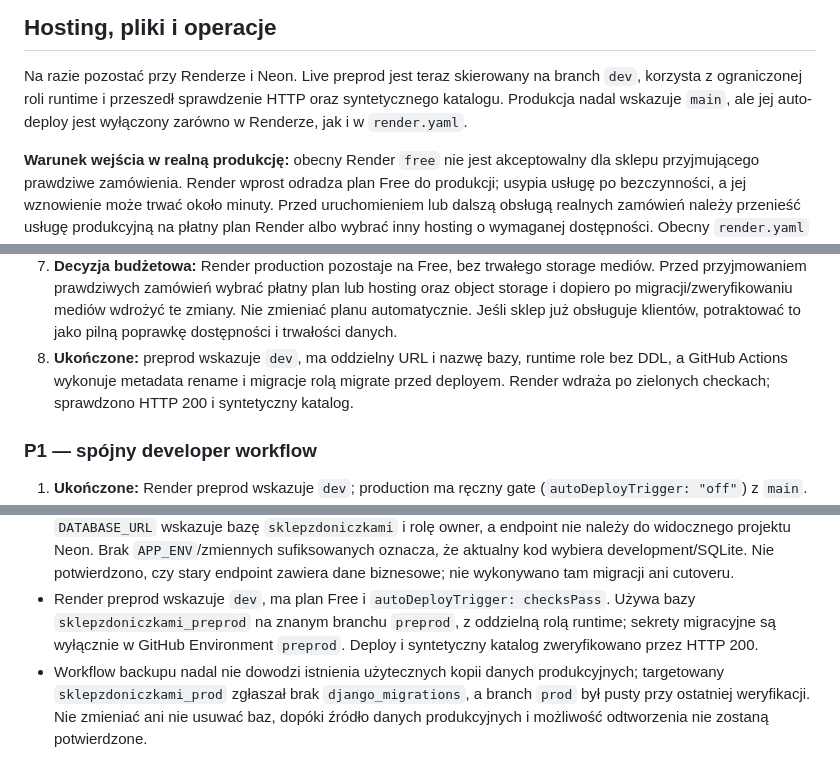
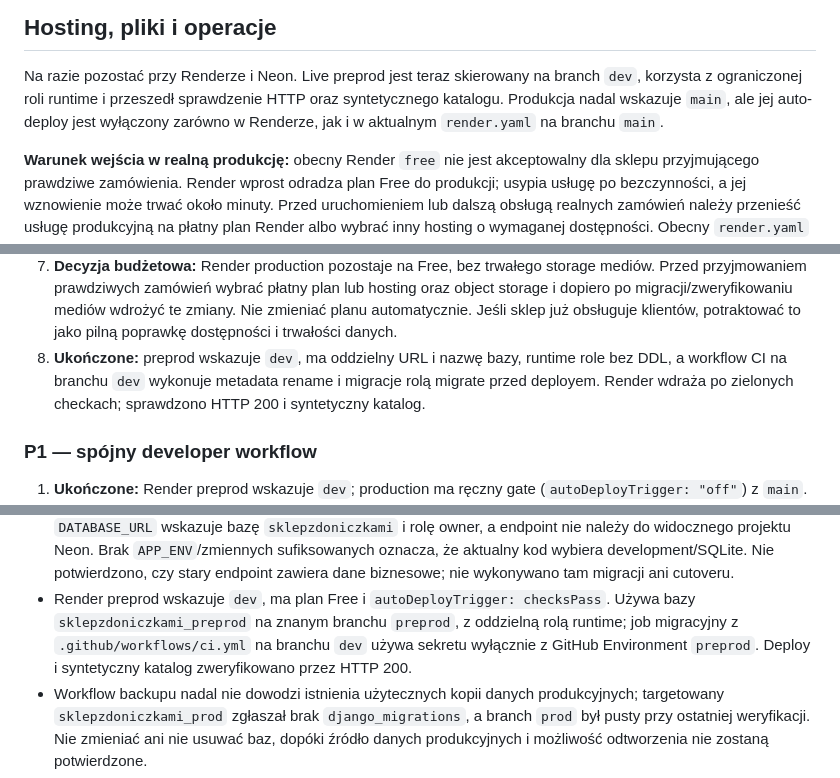
Before and after one commit to michalantczak10/sklepzdoniczkami, a Markdown page: ARCHITECTURE-PLAN.md, 3 parts joined by grey strips. Drawn GitHub-style.

Commit message:
docs: clarify branch-specific deployment status
Co-authored-by: Copilot <223556219+Copilot@users.noreply.github.com>

```diff
--- a/ARCHITECTURE-PLAN.md
+++ b/ARCHITECTURE-PLAN.md
@@ -166,7 +166,8 @@ Docelowo:
 Na razie pozostać przy Renderze i Neon. Live preprod jest teraz skierowany na
 branch `dev`, korzysta z ograniczonej roli runtime i przeszedł sprawdzenie
 HTTP oraz syntetycznego katalogu. Produkcja nadal wskazuje `main`, ale jej
-auto-deploy jest wyłączony zarówno w Renderze, jak i w `render.yaml`.
+auto-deploy jest wyłączony zarówno w Renderze, jak i w aktualnym `render.yaml`
+na branchu `main`.
 
 **Warunek wejścia w realną produkcję:** obecny Render `free` nie jest
 akceptowalny dla sklepu przyjmującego prawdziwe zamówienia. Render wprost
@@ -255,8 +256,8 @@ zmiana dokłada pracę operacyjną i ryzyko migracji.
    obsługuje klientów, potraktować to jako pilną poprawkę dostępności i
    trwałości danych.
 8. **Ukończone:** preprod wskazuje `dev`, ma oddzielny URL i nazwę bazy,
-   runtime role bez DDL, a GitHub Actions wykonuje metadata rename i migracje
-   rolą migrate przed deployem. Render wdraża po zielonych checkach;
+   runtime role bez DDL, a workflow CI na branchu `dev` wykonuje metadata
+   rename i migracje rolą migrate przed deployem. Render wdraża po zielonych checkach;
    sprawdzono HTTP 200 i syntetyczny katalog.
 
 ### P1 — spójny developer workflow
@@ -303,8 +304,9 @@ zmiana dokłada pracę operacyjną i ryzyko migracji.
   biznesowe; nie wykonywano tam migracji ani cutoveru.
 - Render preprod wskazuje `dev`, ma plan Free i `autoDeployTrigger: checksPass`.
   Używa bazy `sklepzdoniczkami_preprod` na znanym branchu `preprod`, z
-  oddzielną rolą runtime; sekrety migracyjne są wyłącznie w GitHub Environment
-  `preprod`. Deploy i syntetyczny katalog zweryfikowano przez HTTP 200.
+  oddzielną rolą runtime; job migracyjny z `.github/workflows/ci.yml` na
+  branchu `dev` używa sekretu wyłącznie z GitHub Environment `preprod`. Deploy
+  i syntetyczny katalog zweryfikowano przez HTTP 200.
 - Workflow backupu nadal nie dowodzi istnienia użytecznych kopii danych
   produkcyjnych; targetowany `sklepzdoniczkami_prod` zgłaszał brak
   `django_migrations`, a branch `prod` był pusty przy ostatniej weryfikacji.
```
